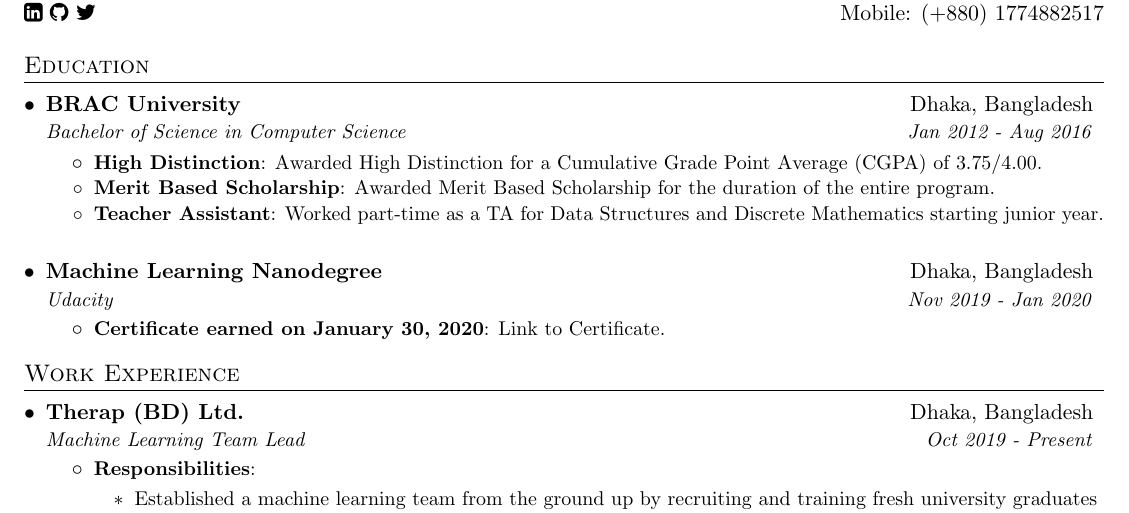
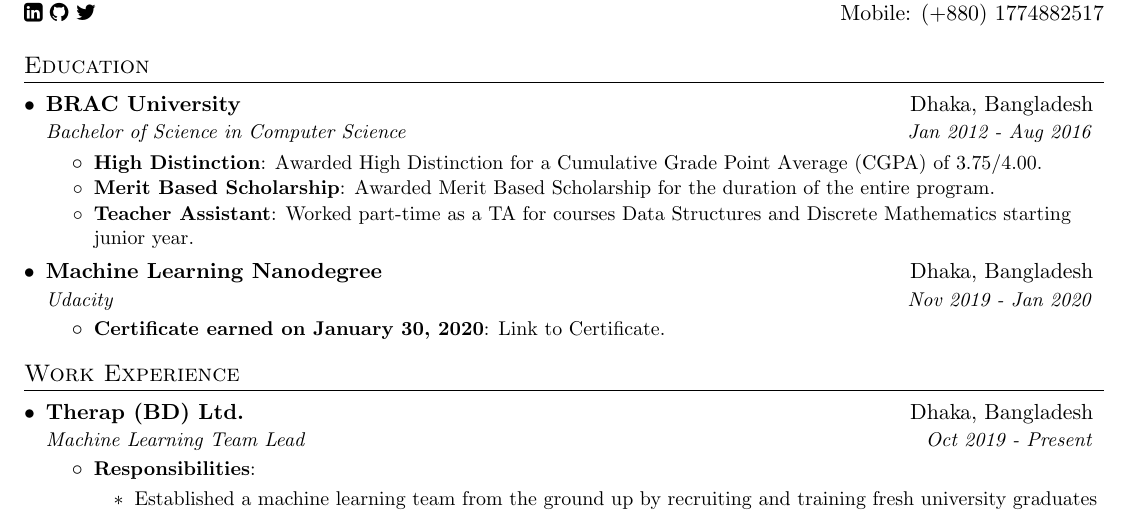
Before and after one commit to rayedbar/resume, a LaTeX CV (rayed_bin_wahed_resume.tex): part of page 1 of 2, cut so that both start at the same text. Compiled offline with pdfLaTeX.

Commit message:
fix: Fix resume item vertical gap

```diff
--- a/rayed_bin_wahed_resume.tex
+++ b/rayed_bin_wahed_resume.tex
@@ -95,16 +95,16 @@
       \resumeItemListStart
       	\resumeItem{High Distinction}{Awarded High Distinction for a Cumulative Grade Point Average (CGPA) of 3.75/4.00.}
       	\resumeItem{Merit Based Scholarship}{Awarded Merit Based Scholarship for the duration of the entire program.}
-      	\resumeItem{Teacher Assistant}{Worked part-time as a TA for Data Structures and Discrete Mathematics starting junior year.}
+      	\resumeItem{Teacher Assistant}{Worked part-time as a TA for courses Data Structures and Discrete Mathematics starting junior year.}
       \resumeItemListEnd
-    \resumeSubheading
-      {Machine Learning Nanodegree}{Dhaka, Bangladesh}
-      {Udacity}{Nov 2019 - Jan 2020}
-      \resumeItemListStart
+
+   \resumeSubheading
+     {Machine Learning Nanodegree}{Dhaka, Bangladesh}
+     {Udacity}{Nov 2019 - Jan 2020}
+     \resumeItemListStart
       	\resumeItem{Certificate earned on January 30, 2020}{\href{https://graduation.udacity.com/confirm/9A9CA4SC}{Link to Certificate.}}
-      \resumeItemListEnd
+     \resumeItemListEnd
   \resumeSubHeadingListEnd
-
 
 %-----------EXPERIENCE-----------------
 \section{Work Experience}
```
Also changed, not shown: rayed_bin_wahed_resume.pdf, rayed_bin_wahed_resume.tex (5 more changed lines).
